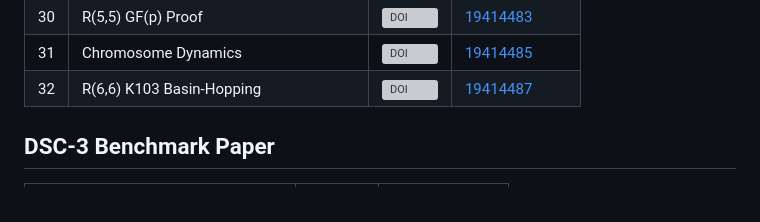
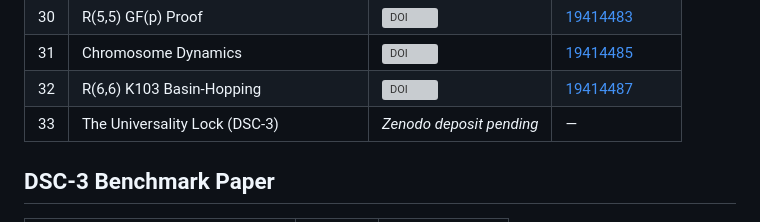
Before and after one commit to OriginNeuralAI/Papers, a Markdown page: ZENODO.md, the part around the change. GitHub-like rendering; grey boxes are pictures that could not be loaded.

Commit message:
Add Paper 33 to index: The Universality Lock — Omega=24.00 via DSC-3
- README: updated badges (33 papers, 33 DOIs), added Papers 32-33 to index table
- ZENODO: added Paper 33 entry (deposit pending)

Co-Authored-By: Claude Opus 4.6 (1M context) <noreply@anthropic.com>

```diff
--- a/ZENODO.md
+++ b/ZENODO.md
@@ -36,6 +36,7 @@ All papers in this repository have been published to Zenodo with permanent DOIs.
 | 30 | R(5,5) GF(p) Proof | [![DOI](https://zenodo.org/badge/DOI/10.5281/zenodo.19414483.svg)](https://doi.org/10.5281/zenodo.19414483) | [19414483](https://zenodo.org/records/19414483) |
 | 31 | Chromosome Dynamics | [![DOI](https://zenodo.org/badge/DOI/10.5281/zenodo.19414485.svg)](https://doi.org/10.5281/zenodo.19414485) | [19414485](https://zenodo.org/records/19414485) |
 | 32 | R(6,6) K103 Basin-Hopping | [![DOI](https://zenodo.org/badge/DOI/10.5281/zenodo.19414487.svg)](https://doi.org/10.5281/zenodo.19414487) | [19414487](https://zenodo.org/records/19414487) |
+| 33 | The Universality Lock (DSC-3) | *Zenodo deposit pending* | — |
 
 ## DSC-3 Benchmark Paper
 
```
Also changed, not shown: 1 other file.
